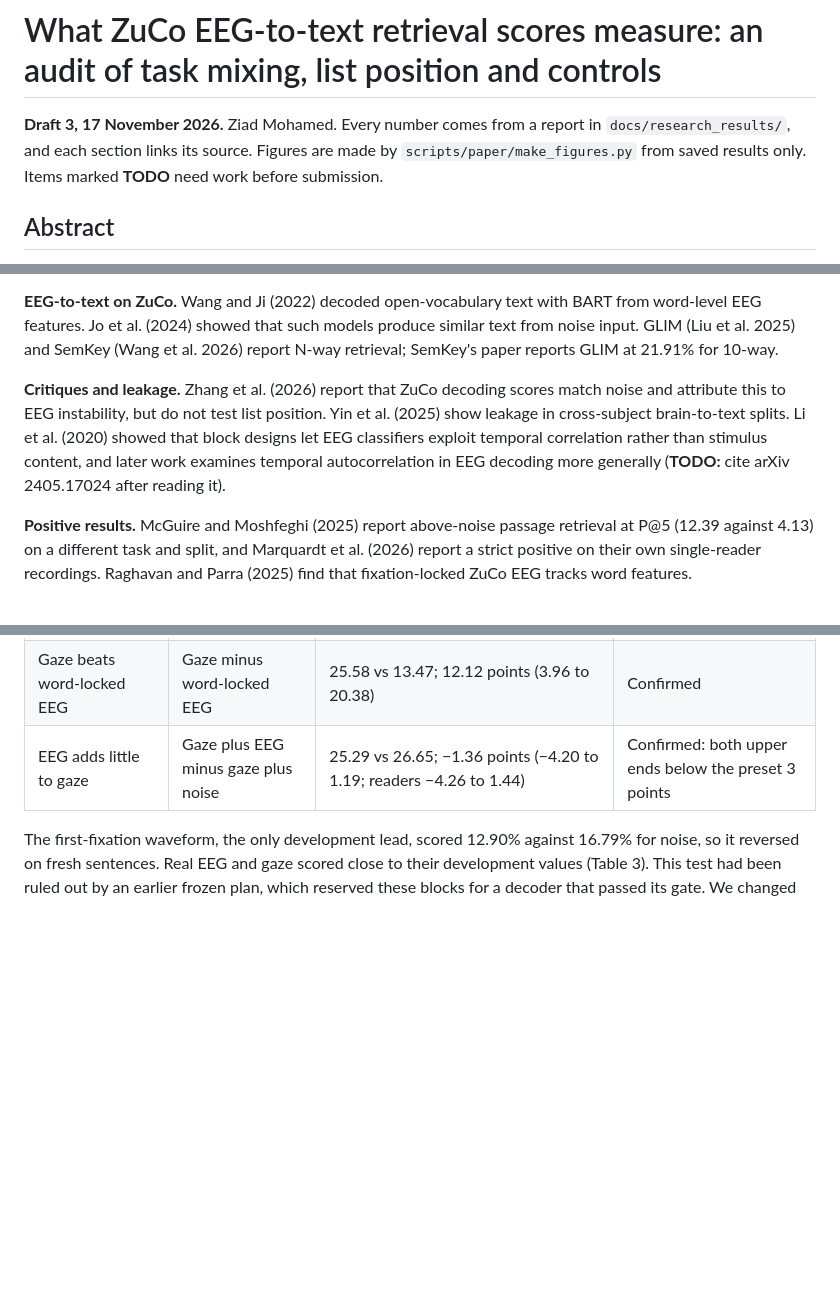
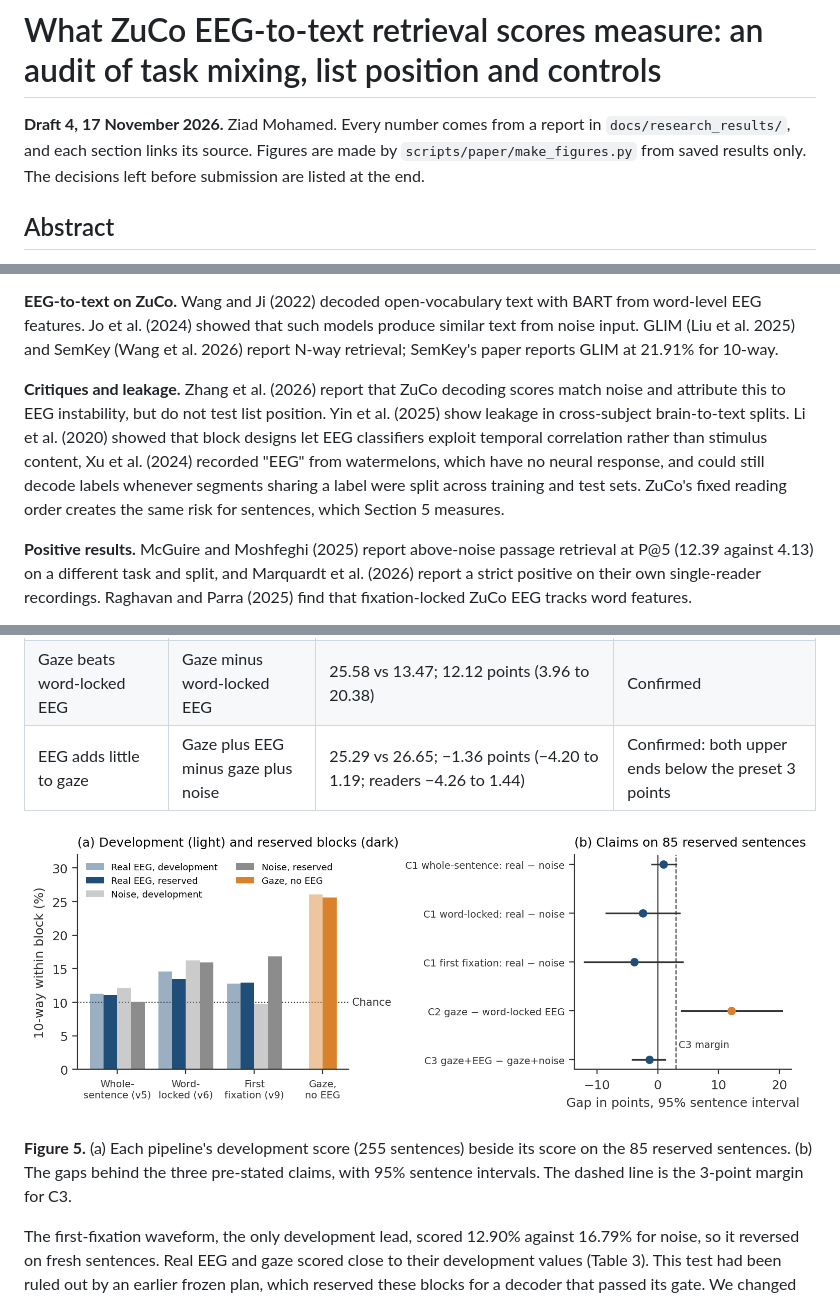
Before and after one commit to ziadmohamdd/Neurotext-EEG-Representation-Learning, a Markdown page: docs/paper_draft_20261114.md, 3 parts joined by grey strips. Drawn GitHub-style; pictures changed too: docs/paper_figures/fig5_confirmation.png (added); blank space fills up the shorter version.

```diff
--- a/docs/paper_draft_20261114.md
+++ b/docs/paper_draft_20261114.md
@@ -1,6 +1,6 @@
 # What ZuCo EEG-to-text retrieval scores measure: an audit of task mixing, list position and controls
 
-**Draft 3, 17 November 2026.** Ziad Mohamed. Every number comes from a report in `docs/research_results/`, and each section links its source. Figures are made by `scripts/paper/make_figures.py` from saved results only. Items marked **TODO** need work before submission.
+**Draft 4, 17 November 2026.** Ziad Mohamed. Every number comes from a report in `docs/research_results/`, and each section links its source. Figures are made by `scripts/paper/make_figures.py` from saved results only. The decisions left before submission are listed at the end.
 
 ## Abstract
 
@@ -32,7 +32,7 @@ Each idea has partial precedent (Section 2 and Table 1). We believe the combinat
 
 **EEG-to-text on ZuCo.** Wang and Ji (2022) decoded open-vocabulary text with BART from word-level EEG features. Jo et al. (2024) showed that such models produce similar text from noise input. GLIM (Liu et al. 2025) and SemKey (Wang et al. 2026) report N-way retrieval; SemKey's paper reports GLIM at 21.91% for 10-way.
 
-**Critiques and leakage.** Zhang et al. (2026) report that ZuCo decoding scores match noise and attribute this to EEG instability, but do not test list position. Yin et al. (2025) show leakage in cross-subject brain-to-text splits. Li et al. (2020) showed that block designs let EEG classifiers exploit temporal correlation rather than stimulus content, and later work examines temporal autocorrelation in EEG decoding more generally (**TODO:** cite arXiv 2405.17024 after reading it).
+**Critiques and leakage.** Zhang et al. (2026) report that ZuCo decoding scores match noise and attribute this to EEG instability, but do not test list position. Yin et al. (2025) show leakage in cross-subject brain-to-text splits. Li et al. (2020) showed that block designs let EEG classifiers exploit temporal correlation rather than stimulus content, Xu et al. (2024) recorded "EEG" from watermelons, which have no neural response, and could still decode labels whenever segments sharing a label were split across training and test sets. ZuCo's fixed reading order creates the same risk for sentences, which Section 5 measures.
 
 **Positive results.** McGuire and Moshfeghi (2025) report above-noise passage retrieval at P@5 (12.39 against 4.13) on a different task and split, and Marquardt et al. (2026) report a strict positive on their own single-reader recordings. Raghavan and Parra (2025) find that fixation-locked ZuCo EEG tracks word features.
 
@@ -197,6 +197,10 @@ All results above come from sentences used during development. The only sentence
 | EEG does not beat matched noise | Real minus noise, each pipeline | Whole-sentence 11.04 vs 10.10; word-locked 13.47 vs 15.92; first fixation 12.90 vs 16.79; none clear | Confirmed |
 | Gaze beats word-locked EEG | Gaze minus word-locked EEG | 25.58 vs 13.47; 12.12 points (3.96 to 20.38) | Confirmed |
 | EEG adds little to gaze | Gaze plus EEG minus gaze plus noise | 25.29 vs 26.65; −1.36 points (−4.20 to 1.19; readers −4.26 to 1.44) | Confirmed: both upper ends below the preset 3 points |
+
+![Figure 5](paper_figures/fig5_confirmation.png)
+
+**Figure 5.** (a) Each pipeline's development score (255 sentences) beside its score on the 85 reserved sentences. (b) The gaps behind the three pre-stated claims, with 95% sentence intervals. The dashed line is the 3-point margin for C3.
 
 The first-fixation waveform, the only development lead, scored 12.90% against 16.79% for noise, so it reversed on fresh sentences. Real EEG and gaze scored close to their development values (Table 3). This test had been ruled out by an earlier frozen plan, which reserved these blocks for a decoder that passed its gate. We changed that rule before scoring, to test claims about controls, and report it here. In each pipeline's own partial check, the whole-sentence arm scored 13.41% against 6.46% for noise. That check was not a claim, and noise sat far below chance there.
 
```
Also changed, not shown: other parts of docs/paper_draft_20261114.md (+6 -4 lines), README.md (+17 -0 lines), docs/presentation/README.md (+8 -1 lines), 4 other files.
